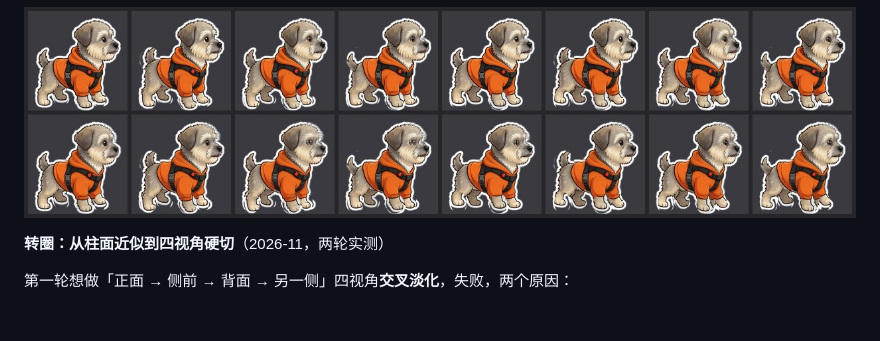
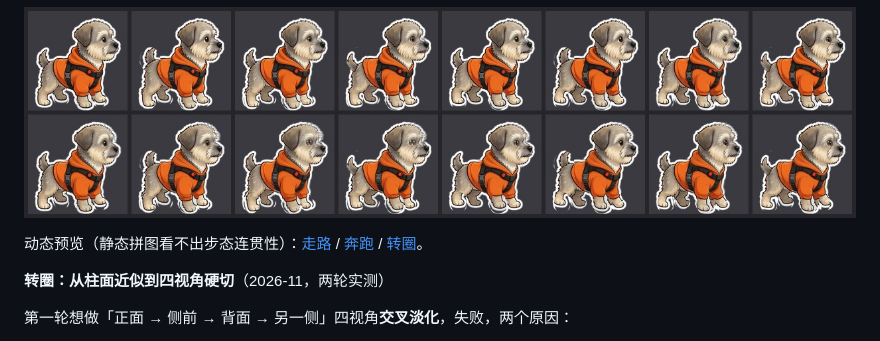
Before and after one commit to zhangwei2075/AiPet, a Markdown page: docs/petpack.md, the part around the change. GitHub-like rendering; blank space fills up the shorter version.

Commit message:
docs(petpack): 补走路/奔跑/转圈 GIF 动态预览，flutter analyze 零问题

```diff
--- a/docs/petpack.md
+++ b/docs/petpack.md
@@ -198,6 +198,9 @@ Windows 上应用支持目录来自 `windows/runner/Runner.rc` 的 CompanyName /
 
 ![有财侧面走路与奔跑帧](images/youcai-side-gait.jpg)
 
+动态预览（静态拼图看不出步态连贯性）：[走路](images/youcai-walk.gif) /
+[奔跑](images/youcai-run.gif) / [转圈](images/youcai-spin.gif)。
+
 **转圈：从柱面近似到四视角硬切**（2026-11，两轮实测）
 
 第一轮想做「正面 → 侧前 → 背面 → 另一侧」四视角**交叉淡化**，失败，两个原因：
```
Also changed, not shown: docs/images/youcai-run.gif (added), docs/images/youcai-spin.gif (added), docs/images/youcai-walk.gif (added).
